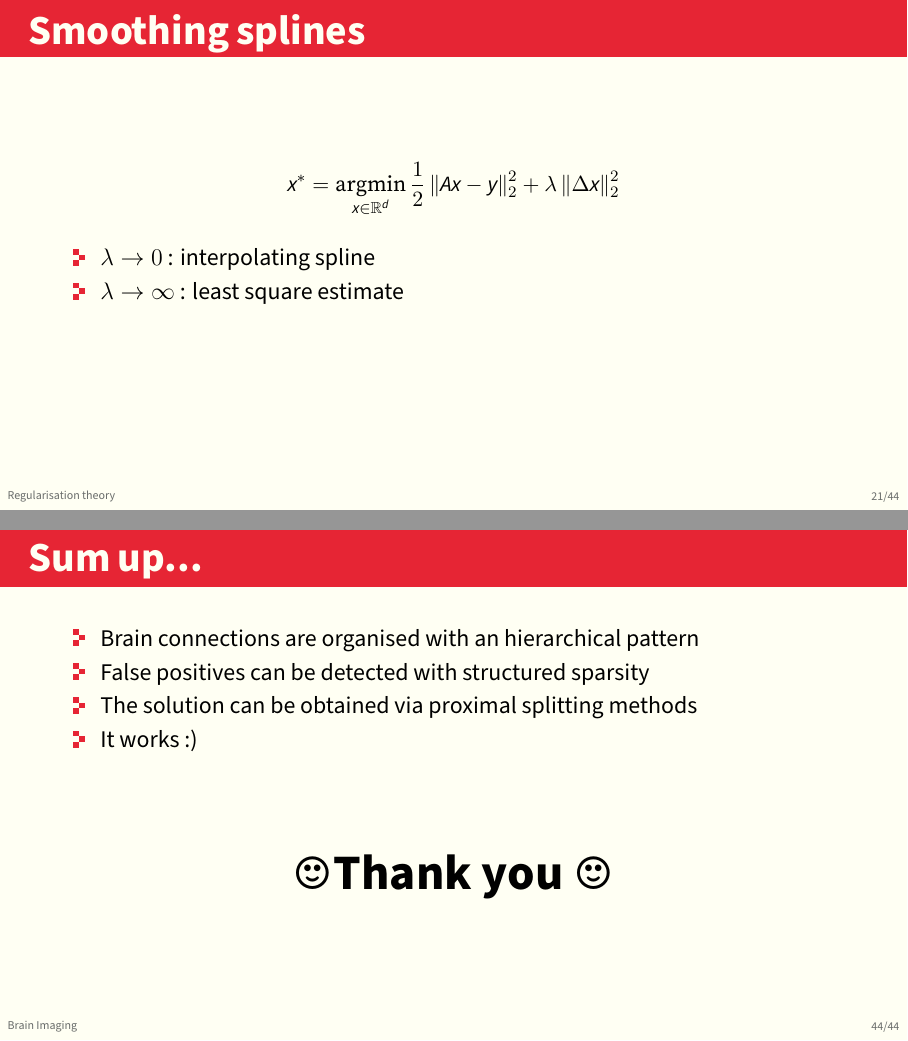
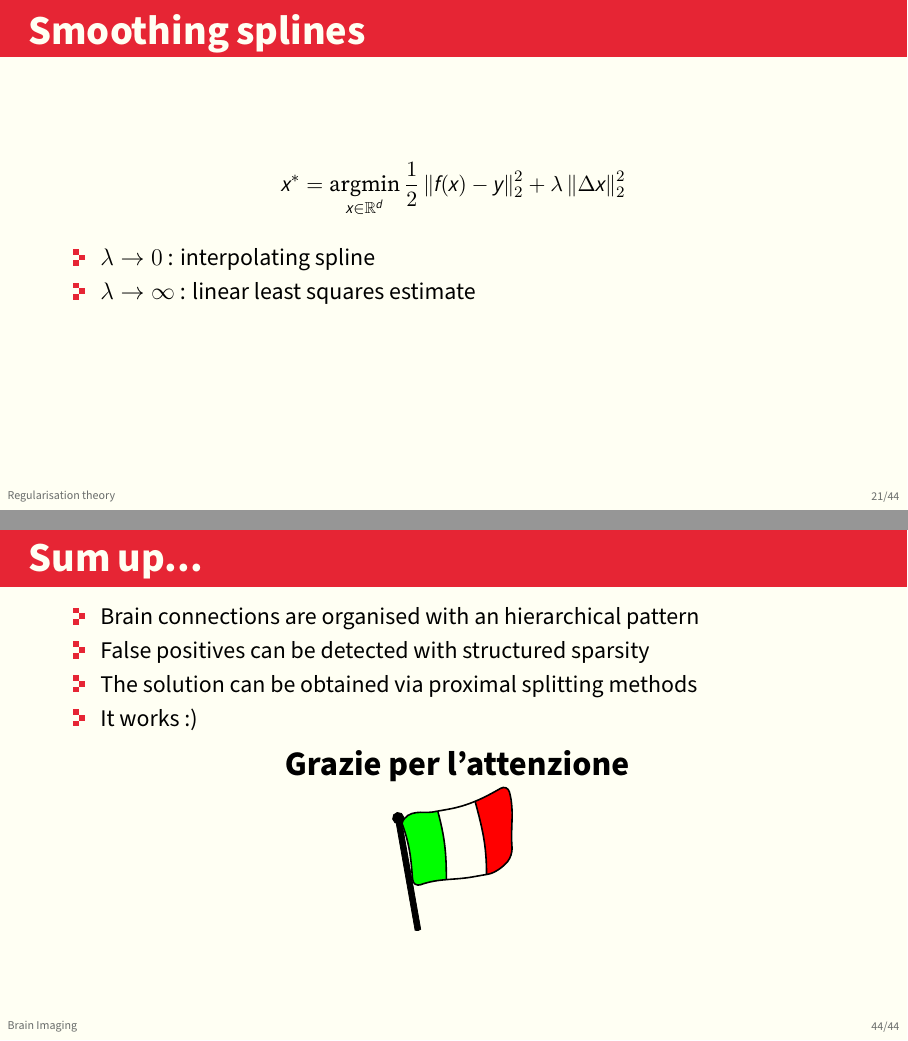
Before and after one commit to matteofrigo/abstract_mathnice17, LaTeX slides (slide/sample.tex): pages 34 and 68 of 68 before the commit and pages 33 and 67 of 67 after it, joined at a grey line. Compiled offline with XeLaTeX.

Commit message:
minor changes

```diff
--- a/slide/sample.tex
+++ b/slide/sample.tex
@@ -424,11 +422,11 @@
 		\begin{frame}
 		\frametitle{Smoothing splines}
 		\begin{equation}
-		\nonumber x^* = \argmin_{x\in \rd}\onehalf\normtwosq{Ax-y} + \lambda\norm{\Delta x}_2^2
+		\nonumber x^* = \argmin_{x\in \rd}\onehalf\normtwosq{f(x)-y} + \lambda\norm{\Delta x}_2^2
 		\end{equation}
 		\begin{itemize}
 		\item $\lambda\to 0$ : interpolating spline
-		\item $\lambda\to\infty$ : least square estimate
+		\item $\lambda\to\infty$ : linear least squares estimate
 		\end{itemize}
 		\end{frame}
 
@@ -775,6 +773,23 @@
 		\pause
 		\begin{center}
-		{\Huge \textbf{\smiley Thank you \smiley}}
+		{\LARGE \textbf{ Grazie per l'attenzione}}
+
+		\begin{tikzpicture}[scale=.25]
+		\begin{scope}[rotate=10]
+		    \begin{scope}[every path/.style={fill=black}]
+		        \draw (-.2,0) to [bend right] (.2,0) -- (.2,8) to [bend left] (-.2,8) -- cycle;
+		        \draw (0,8) circle (.4) ;
+		\end{scope}
+		\begin{scope}
+		\clip [rounded corners] (.2,7.6) to [out=60 ,in=180] coordinate[pos=.95] (h1) (3,8) to [out=0, in = 200]  coordinate[pos=.5] (h2) (8,9) coordinate(h3) to [out=-85 ,in=85] (7.5,4) coordinate(b3) to [out=220,in=0] coordinate[pos=.85] (b2)(5,3)  to [out=180,in=10]  coordinate[pos=.5] (b1)(.2,3) to [out =85,in=-80]  (.2,7.6) ;
+		\fill[green] (-1,9) -- (h1) to[out=-85,in=80] (b1) -- (0,0) --cycle;
+		\fill[red] (h2) to[out=-85,in=80] (b2) -- ++(0,-0.75) -- ([yshift=-1.25]b3) --(b3) to  [out=85 ,in=-85]  (h3) -- cycle  ;
+		\end{scope}
+		\draw[thick] [rounded corners] (.2,7.6) to [out=60 ,in=180] coordinate[pos=.95] (h1) (3,8) to [out=0, in = 200]  coordinate[pos=.5] (h2) (8,9) coordinate(h3) to [out=-85 ,in=85] (7.5,4) coordinate(b3) to [out=220,in=0] coordinate[pos=.85] (b2)(5,3)  to [out=180,in=10]  coordinate[pos=.5] (b1)(.2,3) to [out =85,in=-80]  (.2,7.6) ;
+		\draw[thick]  (h1) to[out=-85,in=80] (b1);
+		\draw[thick]  (h2) to[out=-85,in=80] (b2);
+		\end{scope}
+		\end{tikzpicture}
 		\end{center}
 		\end{frame}
 
```
Also changed, not shown: slide/sample.tex (14 more changed lines), 1 other file.
